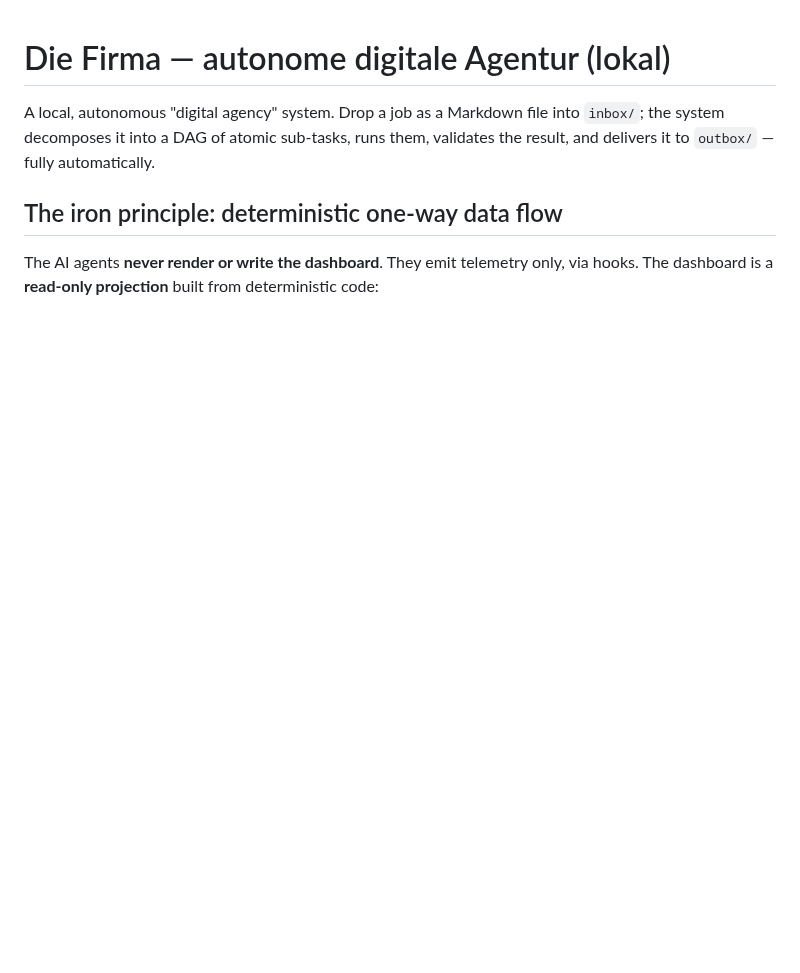
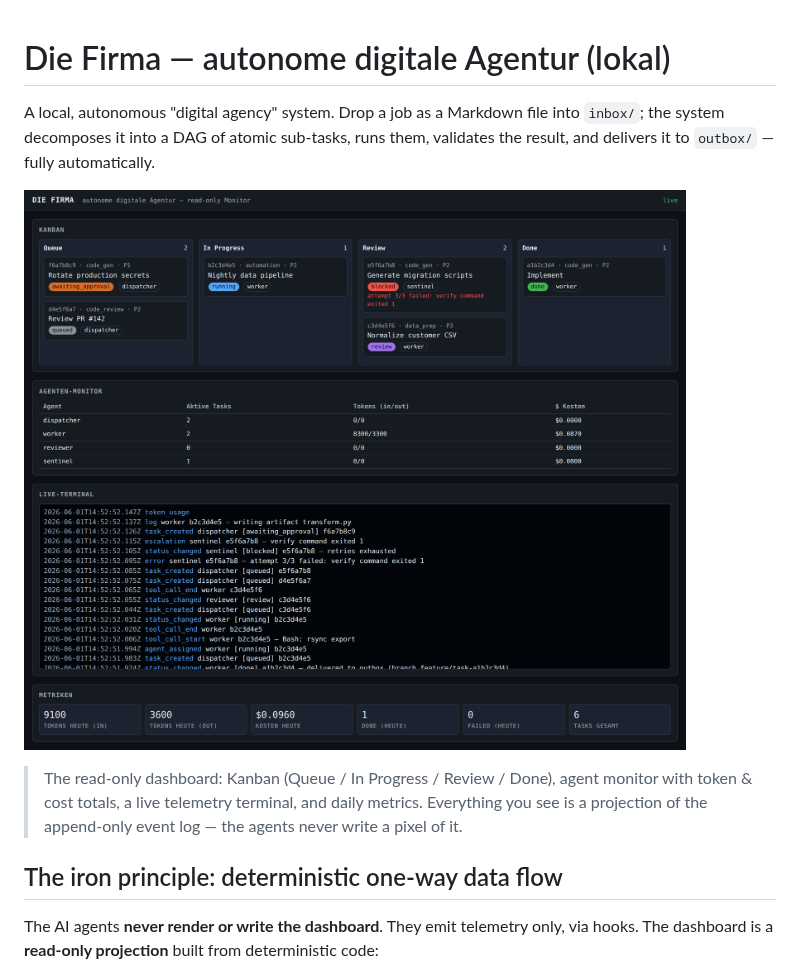
Before and after one commit to BEKO2210/Die_Firma, a Markdown page: README.md, the part around one of its changes. Rendered like a GitHub page; pictures changed too: docs/assets/dashboard.png (added); blank space fills up the shorter version.

```diff
--- a/README.md
+++ b/README.md
@@ -3,6 +3,13 @@
 A local, autonomous "digital agency" system. Drop a job as a Markdown file
 into `inbox/`; the system decomposes it into a DAG of atomic sub-tasks, runs
 them, validates the result, and delivers it to `outbox/` — fully automatically.
+
+![Die Firma dashboard — Kanban, agent monitor, live telemetry terminal and metrics](docs/assets/dashboard.png)
+
+> The read-only dashboard: Kanban (Queue / In Progress / Review / Done),
+> agent monitor with token & cost totals, a live telemetry terminal, and daily
+> metrics. Everything you see is a projection of the append-only event log —
+> the agents never write a pixel of it.
 
 ## The iron principle: deterministic one-way data flow
 
```
Also changed, not shown: other parts of README.md (+19 -2 lines).
